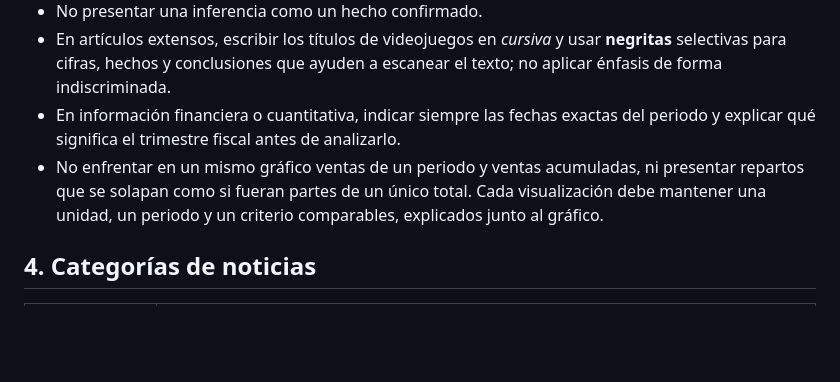
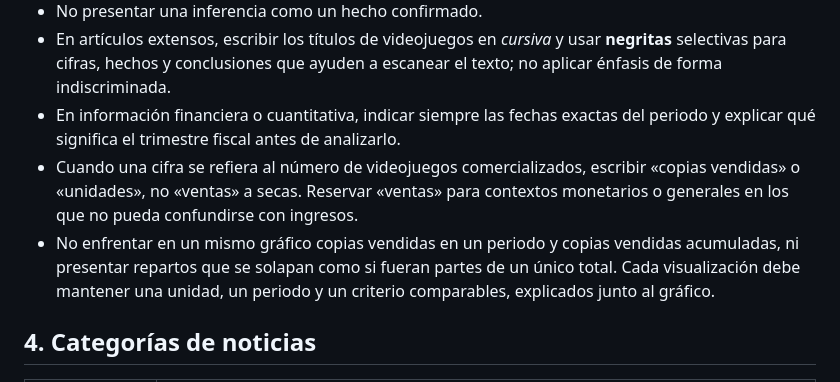
Before and after one commit to patapon98/Checkpoint-videojuegos, a Markdown page: docs/PROJECT_RULES.md, the part around the change. GitHub-like rendering; blank space fills up the shorter version.

Commit message:
Documenta la terminología de copias vendidas

```diff
--- a/docs/PROJECT_RULES.md
+++ b/docs/PROJECT_RULES.md
@@ -41,7 +41,8 @@ Este documento reúne las decisiones editoriales, visuales y técnicas que deben
 - No presentar una inferencia como un hecho confirmado.
 - En artículos extensos, escribir los títulos de videojuegos en *cursiva* y usar **negritas** selectivas para cifras, hechos y conclusiones que ayuden a escanear el texto; no aplicar énfasis de forma indiscriminada.
 - En información financiera o cuantitativa, indicar siempre las fechas exactas del periodo y explicar qué significa el trimestre fiscal antes de analizarlo.
-- No enfrentar en un mismo gráfico ventas de un periodo y ventas acumuladas, ni presentar repartos que se solapan como si fueran partes de un único total. Cada visualización debe mantener una unidad, un periodo y un criterio comparables, explicados junto al gráfico.
+- Cuando una cifra se refiera al número de videojuegos comercializados, escribir «copias vendidas» o «unidades», no «ventas» a secas. Reservar «ventas» para contextos monetarios o generales en los que no pueda confundirse con ingresos.
+- No enfrentar en un mismo gráfico copias vendidas en un periodo y copias vendidas acumuladas, ni presentar repartos que se solapan como si fueran partes de un único total. Cada visualización debe mantener una unidad, un periodo y un criterio comparables, explicados junto al gráfico.
 
 ## 4. Categorías de noticias
 
```
